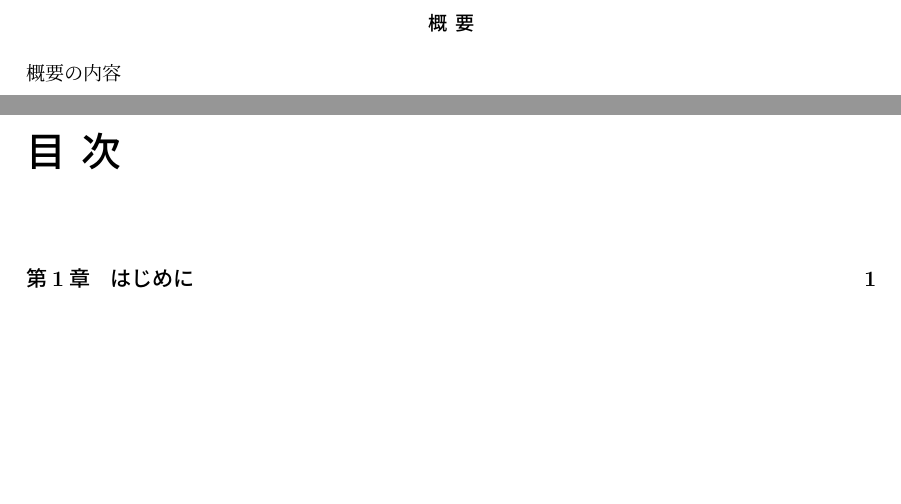
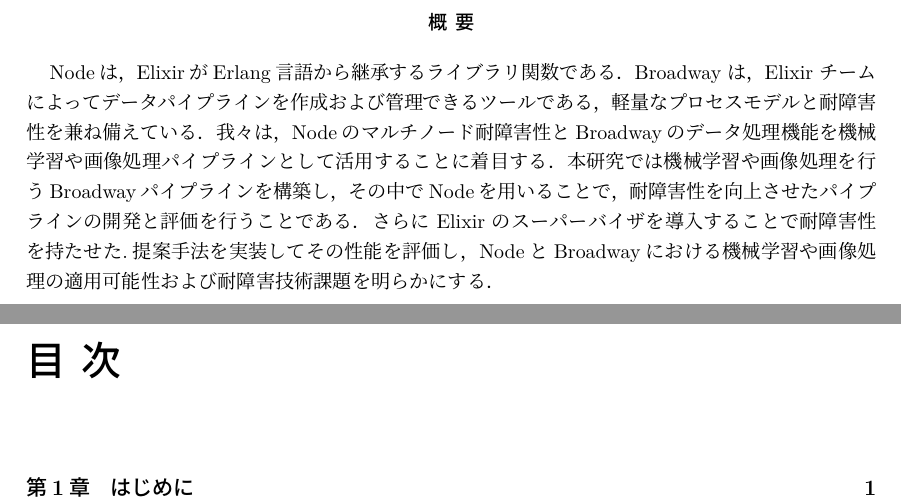
Before and after one commit to zackylab/thesis_yousaikei, a LaTeX thesis (ja/masterThesisJaSample.tex, which reads ja/abstract.tex): two parts of pages 2 and 3 of 18, joined at a grey line, cut so that both start at the same text, the shorter picture padded with empty space. Compiled offline with pLaTeX and dvipdfmx.

Commit message:
Update abstract.tex

```diff
--- a/ja/abstract.tex
+++ b/ja/abstract.tex
@@ -1,3 +1,3 @@
 \begin{abstract}
-  概要の内容
+  　Nodeは，ElixirがErlang言語から継承するライブラリ関数である．Broadway は，Elixir チームによってデータパイプラインを作成および管理できるツールである，軽量なプロセスモデルと耐障害性を兼ね備えている．我々は，Nodeのマルチノード耐障害性とBroadwayのデータ処理機能を機械学習や画像処理パイプラインとして活用することに着目する．本研究では機械学習や画像処理を行うBroadwayパイプラインを構築し，その中でNodeを用いることで，耐障害性を向上させたパイプラインの開発と評価を行うことである．さらに Elixir のスーパーバイザを導入することで耐障害性を持たせた.提案手法を実装してその性能を評価し，NodeとBroadwayにおける機械学習や画像処理の適用可能性および耐障害技術課題を明らかにする．
 \end{abstract}
```
